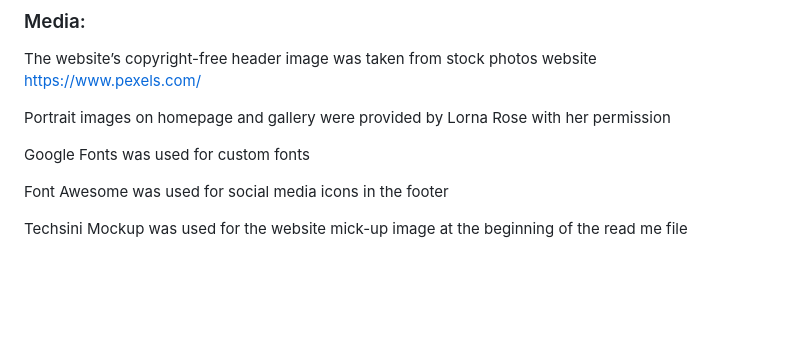
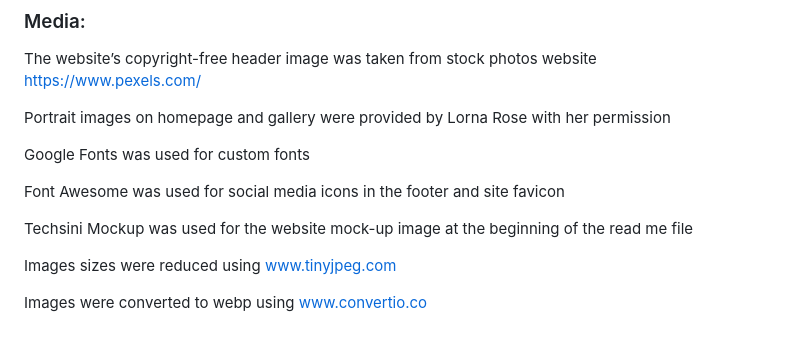
Before and after one commit to Rob-C-89/lorna-rose-artist, a Markdown page: README.md, the part around the change printed below. Drawn GitHub-style; blank space fills up the shorter version.

```diff
--- a/README.md
+++ b/README.md
@@ -248,6 +259,10 @@ Portrait images on homepage and gallery were provided by Lorna Rose with her per
 
 Google Fonts was used for custom fonts
 
-Font Awesome was used for social media icons in the footer
+Font Awesome was used for social media icons in the footer and site favicon
 
-Techsini Mockup was used for the website mick-up image at the beginning of the read me file
+Techsini Mockup was used for the website mock-up image at the beginning of the read me file
+
+Images sizes were reduced using www.tinyjpeg.com
+
+Images were converted to webp using www.convertio.co
```
Also changed, not shown: other parts of README.md (+11 -0 lines), documentation/screenshots/contrast-1.png (added), documentation/screenshots/contrast-2.png (added), documentation/screenshots/contrast-3.png (added).
